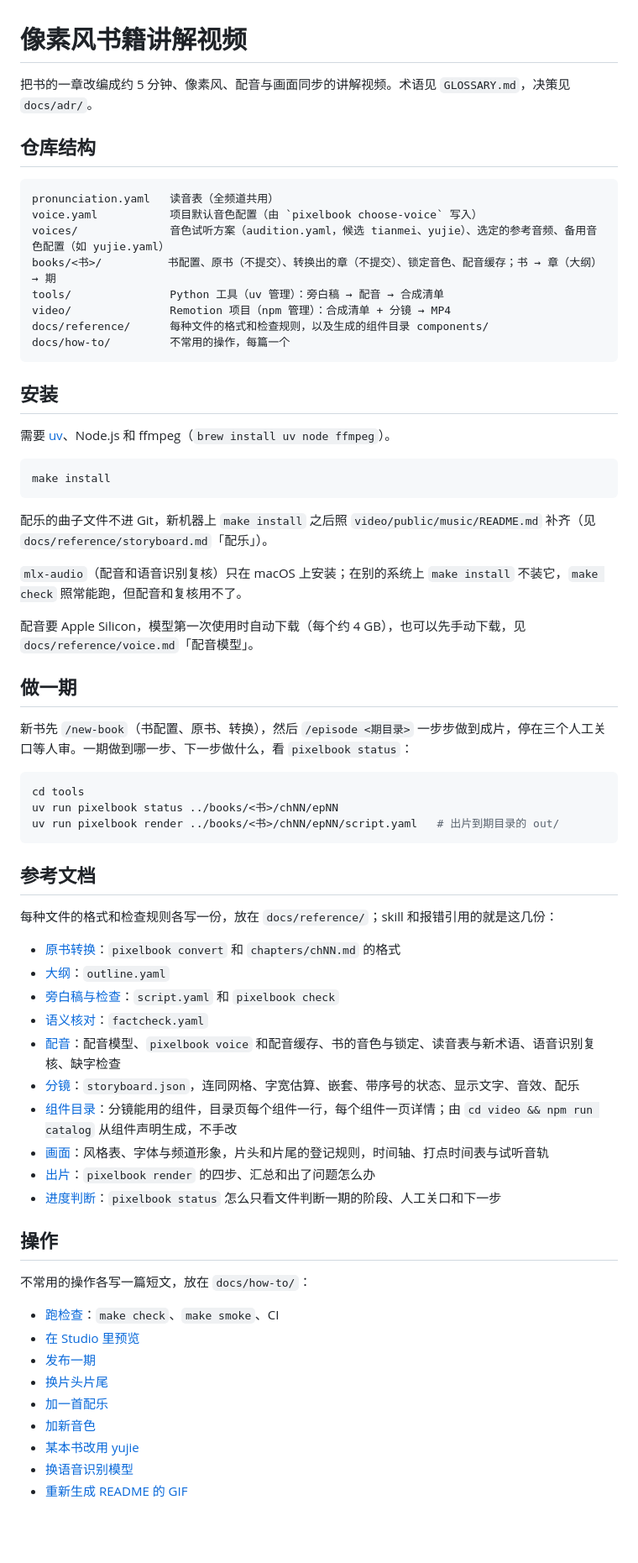
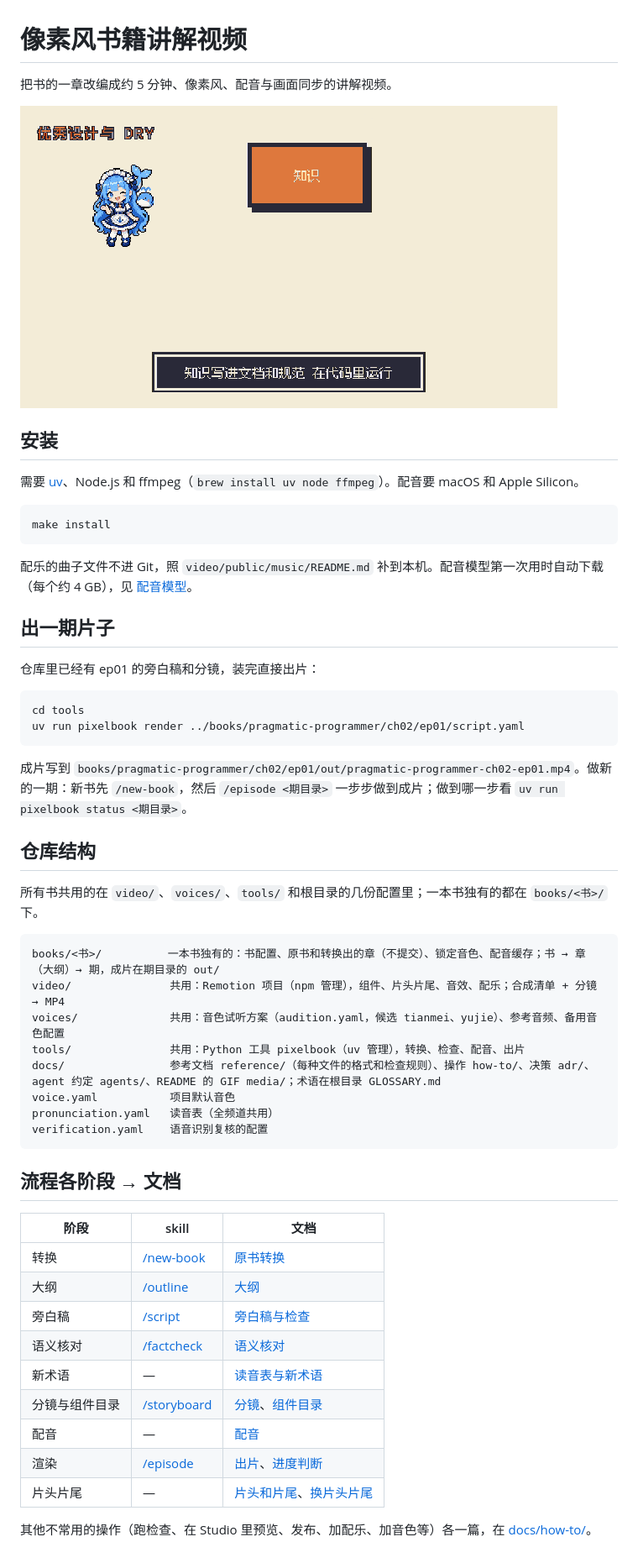
Before and after one commit to Oran929/pixel-book-video, a Markdown page: README.md, the part around the change. Shown at 84% size. Rendered like a GitHub page; pictures changed too: docs/media/ep01.gif (added); blank space fills up the shorter version.

Commit message:
README 精简成六样，加 ep01 GIF（#65）
- README 只留：一句话简介、ep01 GIF、安装、pixelbook render 最短路径、仓库结构（标明共用与每本书独有）、「流程各阶段 → 文档」表
- docs/media/ep01.gif：成片第 162 秒起 5 秒，宽 640，约 62 KB，按 docs/how-to/regenerate-gif.md 的命令生成
- regenerate-gif.md 写进选定的开始秒数

Co-Authored-By: Claude Opus 5.5 <noreply@anthropic.com>

````diff
--- a/README.md
+++ b/README.md
@@ -1,69 +1,57 @@
 # 像素风书籍讲解视频
 
-把书的一章改编成约 5 分钟、像素风、配音与画面同步的讲解视频。术语见 `GLOSSARY.md`，决策见 `docs/adr/`。
+把书的一章改编成约 5 分钟、像素风、配音与画面同步的讲解视频。
 
-## 仓库结构
-
-```
-pronunciation.yaml   读音表（全频道共用）
-voice.yaml           项目默认音色配置（由 `pixelbook choose-voice` 写入）
-voices/              音色试听方案（audition.yaml，候选 tianmei、yujie）、选定的参考音频、备用音色配置（如 yujie.yaml）
-books/<书>/          书配置、原书（不提交）、转换出的章（不提交）、锁定音色、配音缓存；书 → 章（大纲）→ 期
-tools/               Python 工具（uv 管理）：旁白稿 → 配音 → 合成清单
-video/               Remotion 项目（npm 管理）：合成清单 + 分镜 → MP4
-docs/reference/      每种文件的格式和检查规则，以及生成的组件目录 components/
-docs/how-to/         不常用的操作，每篇一个
-```
+![ep01 片段：《程序员修炼之道》第 2 章，知识分到文档、规范、代码和测试](docs/media/ep01.gif)
 
 ## 安装
 
-需要 [uv](https://docs.astral.sh/uv/)、Node.js 和 ffmpeg（`brew install uv node ffmpeg`）。
+需要 [uv](https://docs.astral.sh/uv/)、Node.js 和 ffmpeg（`brew install uv node ffmpeg`）。配音要 macOS 和 Apple Silicon。
 
 ```sh
 make install
 ```
 
-配乐的曲子文件不进 Git，新机器上 `make install` 之后照 `video/public/music/README.md` 补齐（见 `docs/reference/storyboard.md`「配乐」）。
+配乐的曲子文件不进 Git，照 `video/public/music/README.md` 补到本机。配音模型第一次用时自动下载（每个约 4 GB），见 [配音模型](docs/reference/voice.md#配音模型)。
 
-`mlx-audio`（配音和语音识别复核）只在 macOS 上安装；在别的系统上 `make install` 不装它，`make check` 照常能跑，但配音和复核用不了。
+## 出一期片子
 
-配音要 Apple Silicon，模型第一次使用时自动下载（每个约 4 GB），也可以先手动下载，见 `docs/reference/voice.md`「配音模型」。
-
-## 做一期
-
-新书先 `/new-book`（书配置、原书、转换），然后 `/episode <期目录>` 一步步做到成片，停在三个人工关口等人审。一期做到哪一步、下一步做什么，看 `pixelbook status`：
+仓库里已经有 ep01 的旁白稿和分镜，装完直接出片：
 
 ```sh
 cd tools
-uv run pixelbook status ../books/<书>/chNN/epNN
-uv run pixelbook render ../books/<书>/chNN/epNN/script.yaml   # 出片到期目录的 out/
+uv run pixelbook render ../books/pragmatic-programmer/ch02/ep01/script.yaml
 ```
 
-## 参考文档
+成片写到 `books/pragmatic-programmer/ch02/ep01/out/pragmatic-programmer-ch02-ep01.mp4`。做新的一期：新书先 `/new-book`，然后 `/episode <期目录>` 一步步做到成片；做到哪一步看 `uv run pixelbook status <期目录>`。
 
-每种文件的格式和检查规则各写一份，放在 `docs/reference/`；skill 和报错引用的就是这几份：
+## 仓库结构
 
-- [原书转换](docs/reference/convert.md)：`pixelbook convert` 和 `chapters/chNN.md` 的格式
-- [大纲](docs/reference/outline.md)：`outline.yaml`
-- [旁白稿与检查](docs/reference/script.md)：`script.yaml` 和 `pixelbook check`
-- [语义核对](docs/reference/factcheck.md)：`factcheck.yaml`
-- [配音](docs/reference/voice.md)：配音模型、`pixelbook voice` 和配音缓存、书的音色与锁定、读音表与新术语、语音识别复核、缺字检查
-- [分镜](docs/reference/storyboard.md)：`storyboard.json`，连同网格、字宽估算、嵌套、带序号的状态、显示文字、音效、配乐
-- [组件目录](docs/reference/components/index.md)：分镜能用的组件，目录页每个组件一行，每个组件一页详情；由 `cd video && npm run catalog` 从组件声明生成，不手改
-- [画面](docs/reference/video.md)：风格表、字体与频道形象，片头和片尾的登记规则，时间轴、打点时间表与试听音轨
-- [出片](docs/reference/render.md)：`pixelbook render` 的四步、汇总和出了问题怎么办
-- [进度判断](docs/reference/status.md)：`pixelbook status` 怎么只看文件判断一期的阶段、人工关口和下一步
+所有书共用的在 `video/`、`voices/`、`tools/` 和根目录的几份配置里；一本书独有的都在 `books/<书>/` 下。
 
-## 操作
+```
+books/<书>/          一本书独有的：书配置、原书和转换出的章（不提交）、锁定音色、配音缓存；书 → 章（大纲）→ 期，成片在期目录的 out/
+video/               共用：Remotion 项目（npm 管理），组件、片头片尾、音效、配乐；合成清单 + 分镜 → MP4
+voices/              共用：音色试听方案（audition.yaml，候选 tianmei、yujie）、参考音频、备用音色配置
+tools/               共用：Python 工具 pixelbook（uv 管理），转换、检查、配音、出片
+docs/                参考文档 reference/（每种文件的格式和检查规则）、操作 how-to/、决策 adr/、agent 约定 agents/、README 的 GIF media/；术语在根目录 GLOSSARY.md
+voice.yaml           项目默认音色
+pronunciation.yaml   读音表（全频道共用）
+verification.yaml    语音识别复核的配置
+```
 
-不常用的操作各写一篇短文，放在 `docs/how-to/`：
+## 流程各阶段 → 文档
 
-- [跑检查](docs/how-to/run-checks.md)：`make check`、`make smoke`、CI
-- [在 Studio 里预览](docs/how-to/preview-in-studio.md)
-- [发布一期](docs/how-to/publish.md)
-- [换片头片尾](docs/how-to/change-bookend.md)
-- [加一首配乐](docs/how-to/add-music.md)
-- [加新音色](docs/how-to/add-voice.md)
-- [某本书改用 yujie](docs/how-to/book-uses-yujie.md)
-- [换语音识别模型](docs/how-to/change-asr-model.md)
-- [重新生成 README 的 GIF](docs/how-to/regenerate-gif.md)
+| 阶段 | skill | 文档 |
+| --- | --- | --- |
+| 转换 | [/new-book](.claude/skills/new-book/SKILL.md) | [原书转换](docs/reference/convert.md) |
+| 大纲 | [/outline](.claude/skills/outline/SKILL.md) | [大纲](docs/reference/outline.md) |
+| 旁白稿 | [/script](.claude/skills/script/SKILL.md) | [旁白稿与检查](docs/reference/script.md) |
+| 语义核对 | [/factcheck](.claude/skills/factcheck/SKILL.md) | [语义核对](docs/reference/factcheck.md) |
+| 新术语 | — | [读音表与新术语](docs/reference/voice.md#读音表与新术语) |
+| 分镜与组件目录 | [/storyboard](.claude/skills/storyboard/SKILL.md) | [分镜](docs/reference/storyboard.md)、[组件目录](docs/reference/components/index.md) |
+| 配音 | — | [配音](docs/reference/voice.md) |
+| 渲染 | [/episode](.claude/skills/episode/SKILL.md) | [出片](docs/reference/render.md)、[进度判断](docs/reference/status.md) |
+| 片头片尾 | — | [片头和片尾](docs/reference/video.md#片头和片尾)、[换片头片尾](docs/how-to/change-bookend.md) |
+
+其他不常用的操作（跑检查、在 Studio 里预览、发布、加配乐、加音色等）各一篇，在 [docs/how-to/](docs/how-to/)。
````
Also changed, not shown: docs/how-to/regenerate-gif.md (+2 -2 lines).
